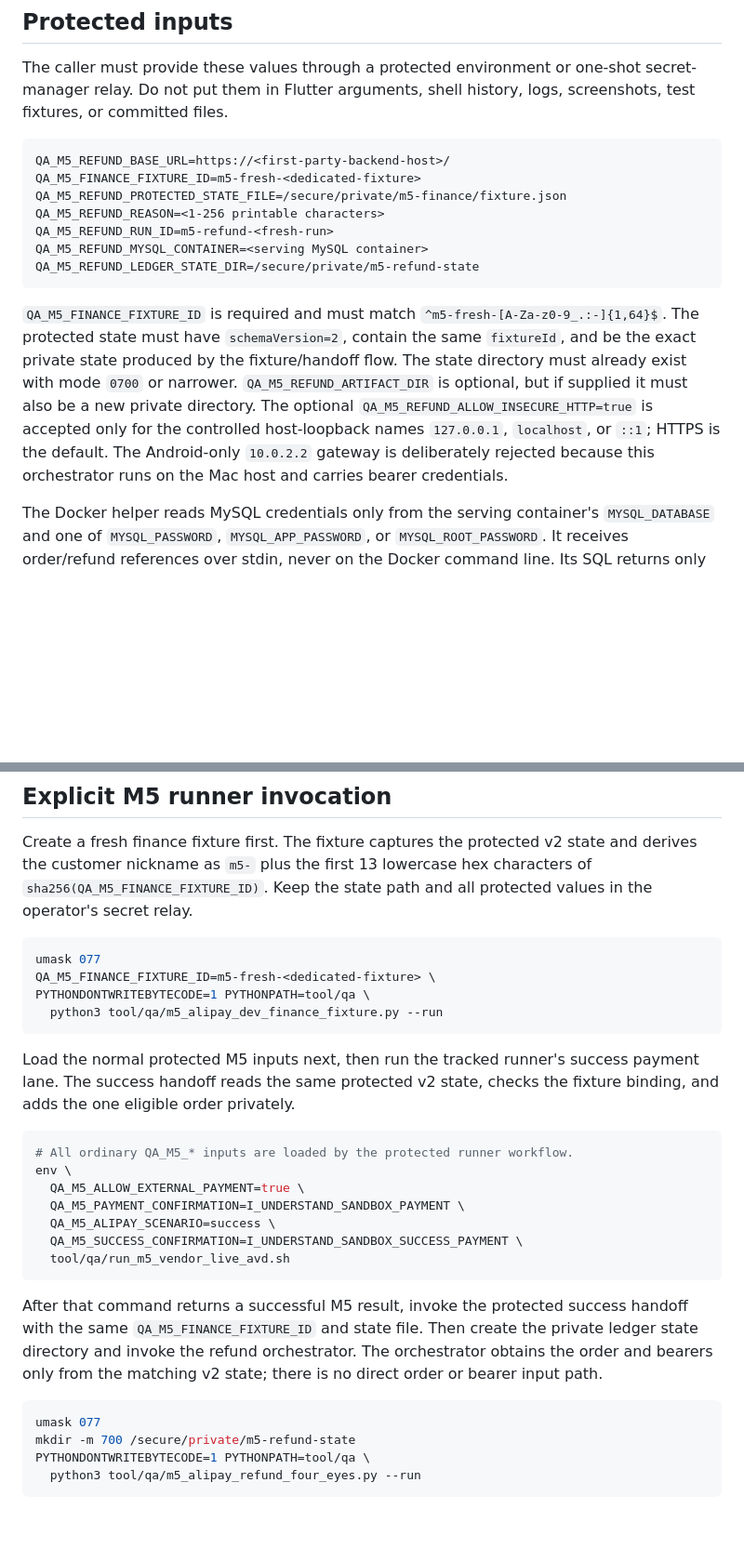
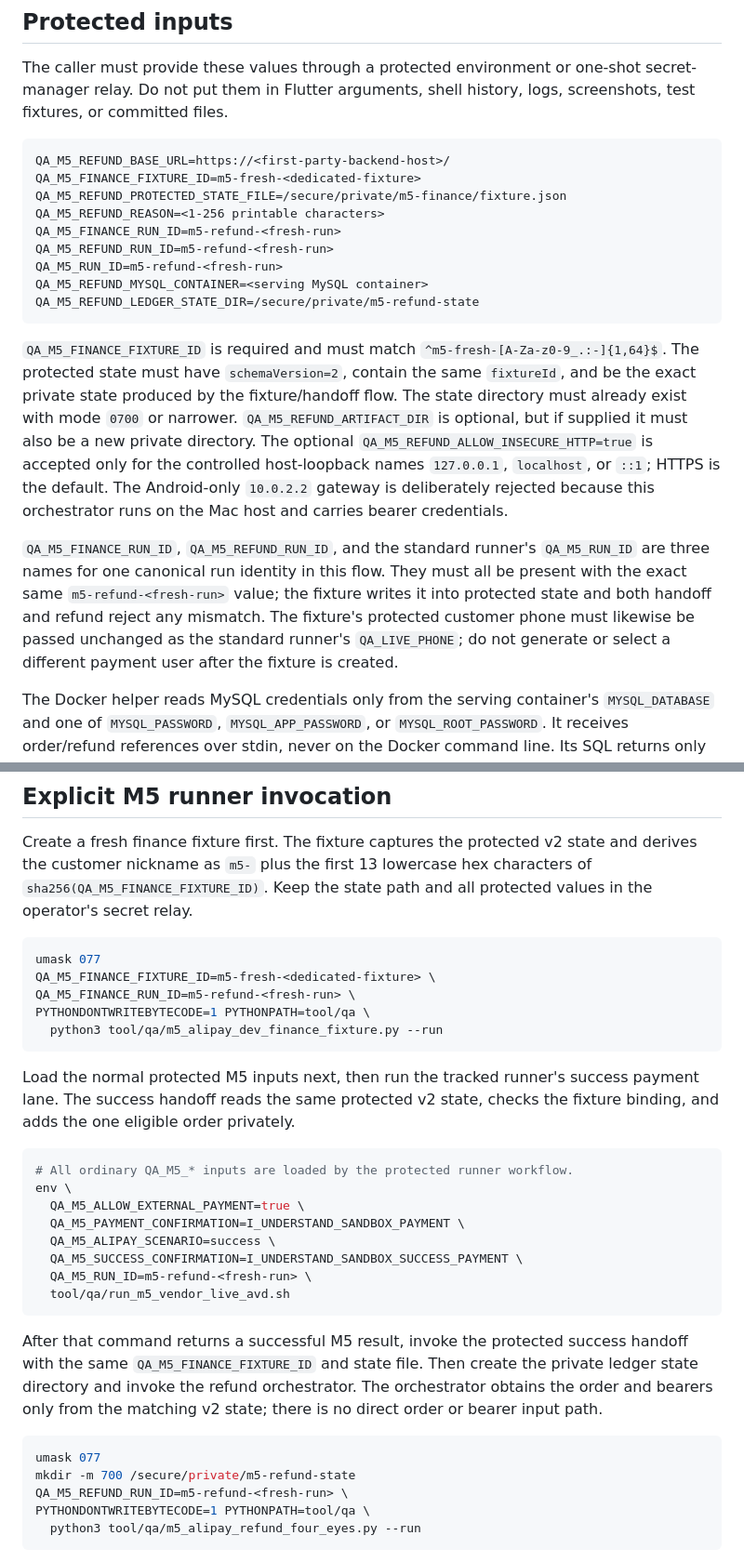
Before and after one commit to kong373/voice-social-flutter-app, a Markdown page: docs/qa/m5-alipay-refund-four-eyes.md, 2 parts joined by grey strips. Shown at 93% size. Drawn GitHub-style; blank space fills up the shorter version.

Commit message:
docs: bind M5 finance flow to one run identity

````diff
--- a/docs/qa/m5-alipay-refund-four-eyes.md
+++ b/docs/qa/m5-alipay-refund-four-eyes.md
@@ -47,7 +47,9 @@ QA_M5_REFUND_BASE_URL=https://<first-party-backend-host>/
 QA_M5_FINANCE_FIXTURE_ID=m5-fresh-<dedicated-fixture>
 QA_M5_REFUND_PROTECTED_STATE_FILE=/secure/private/m5-finance/fixture.json
 QA_M5_REFUND_REASON=<1-256 printable characters>
+QA_M5_FINANCE_RUN_ID=m5-refund-<fresh-run>
 QA_M5_REFUND_RUN_ID=m5-refund-<fresh-run>
+QA_M5_RUN_ID=m5-refund-<fresh-run>
 QA_M5_REFUND_MYSQL_CONTAINER=<serving MySQL container>
 QA_M5_REFUND_LEDGER_STATE_DIR=/secure/private/m5-refund-state
 ```
@@ -62,6 +64,14 @@ but if supplied it must also be a new private directory. The optional
 host-loopback names `127.0.0.1`, `localhost`, or `::1`; HTTPS is the default.
 The Android-only `10.0.2.2` gateway is deliberately rejected because this
 orchestrator runs on the Mac host and carries bearer credentials.
+
+`QA_M5_FINANCE_RUN_ID`, `QA_M5_REFUND_RUN_ID`, and the standard runner's
+`QA_M5_RUN_ID` are three names for one canonical run identity in this flow.
+They must all be present with the exact same `m5-refund-<fresh-run>` value;
+the fixture writes it into protected state and both handoff and refund reject
+any mismatch. The fixture's protected customer phone must likewise be passed
+unchanged as the standard runner's `QA_LIVE_PHONE`; do not generate or select
+a different payment user after the fixture is created.
 
 The Docker helper reads MySQL credentials only from the serving container's
 `MYSQL_DATABASE` and one of `MYSQL_PASSWORD`, `MYSQL_APP_PASSWORD`, or
@@ -82,6 +92,7 @@ all protected values in the operator's secret relay.
 ```bash
 umask 077
 QA_M5_FINANCE_FIXTURE_ID=m5-fresh-<dedicated-fixture> \
+QA_M5_FINANCE_RUN_ID=m5-refund-<fresh-run> \
 PYTHONDONTWRITEBYTECODE=1 PYTHONPATH=tool/qa \
   python3 tool/qa/m5_alipay_dev_finance_fixture.py --run
 ```
@@ -97,6 +108,7 @@ env \
   QA_M5_PAYMENT_CONFIRMATION=I_UNDERSTAND_SANDBOX_PAYMENT \
   QA_M5_ALIPAY_SCENARIO=success \
   QA_M5_SUCCESS_CONFIRMATION=I_UNDERSTAND_SANDBOX_SUCCESS_PAYMENT \
+  QA_M5_RUN_ID=m5-refund-<fresh-run> \
   tool/qa/run_m5_vendor_live_avd.sh
 ```
 
@@ -109,6 +121,7 @@ there is no direct order or bearer input path.
 ```bash
 umask 077
 mkdir -m 700 /secure/private/m5-refund-state
+QA_M5_REFUND_RUN_ID=m5-refund-<fresh-run> \
 PYTHONDONTWRITEBYTECODE=1 PYTHONPATH=tool/qa \
   python3 tool/qa/m5_alipay_refund_four_eyes.py --run
 ```
````
